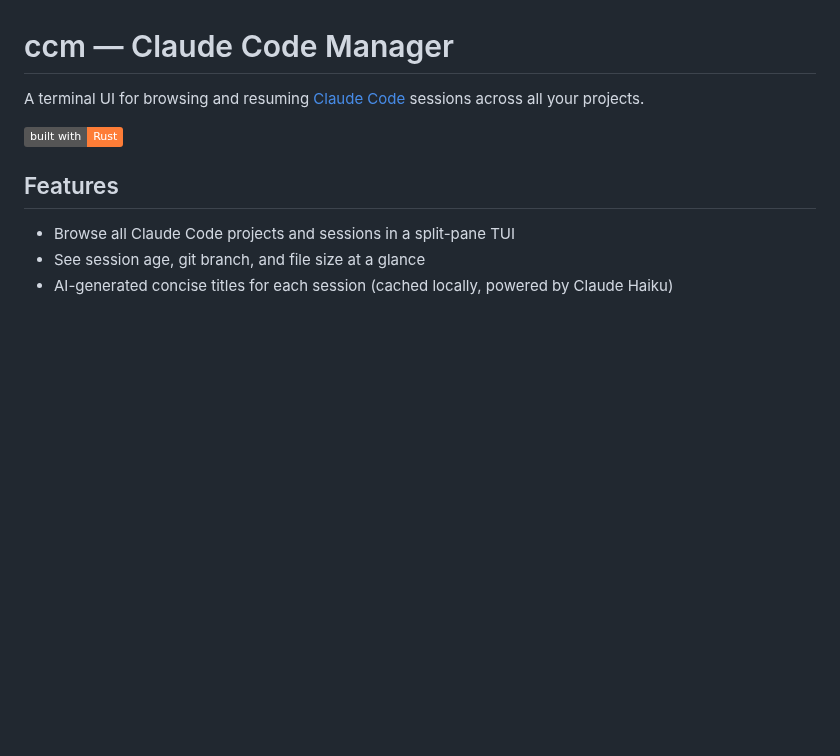
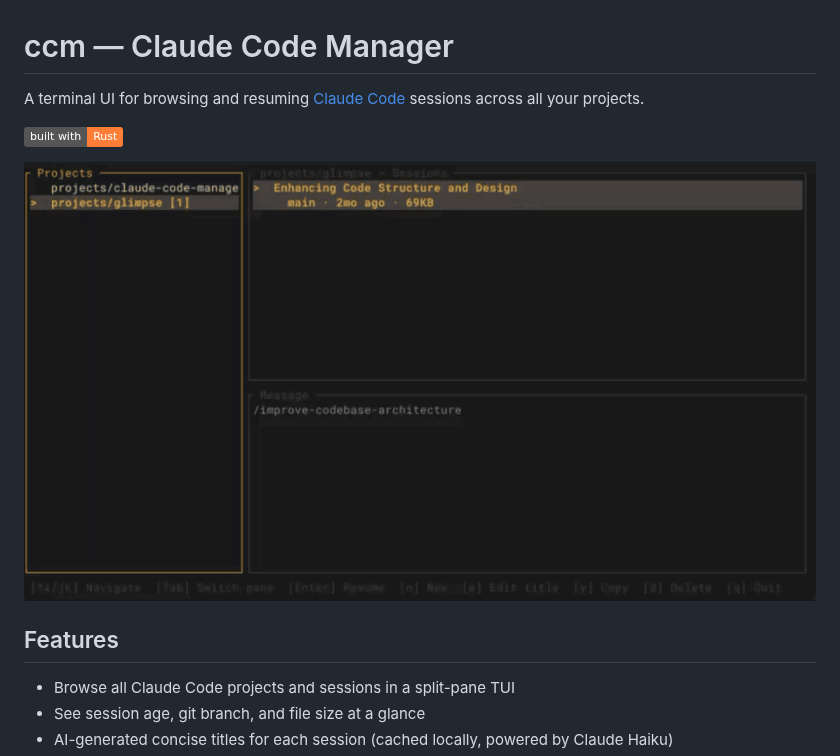
Before and after one commit to sanjayginde/claude-code-manager, a Markdown page: README.md, the part around the change. GitHub-like rendering; pictures changed too: assets/demo.gif (added); badges without logos; blank space fills up the shorter version.

Commit message:
Added demo gif

```diff
--- a/README.md
+++ b/README.md
@@ -3,6 +3,8 @@
 A terminal UI for browsing and resuming [Claude Code](https://claude.ai/code) sessions across all your projects.
 
 ![Rust](https://img.shields.io/badge/built_with-Rust-orange)
+
+![CCM Demo](assets/demo.gif "Claude Code Manager demo")
 
 ## Features
 
```
